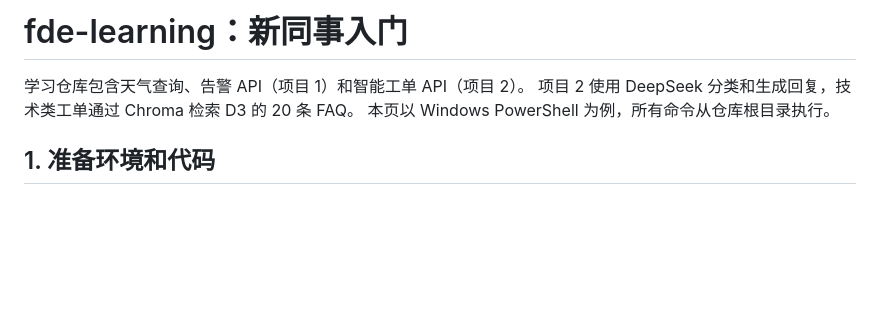
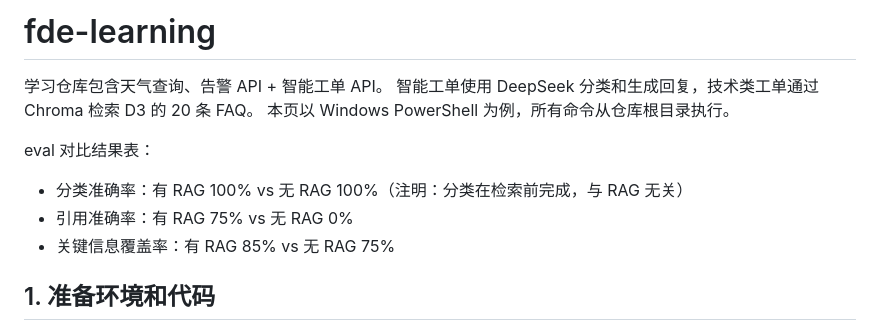
Before and after one commit to Foxears26/fde-learning, a Markdown page: README.md, the part around the change. Drawn GitHub-style; blank space fills up the shorter version.

Commit message:
note fix

```diff
--- a/README.md
+++ b/README.md
@@ -1,8 +1,13 @@
-# fde-learning：新同事入门
+# fde-learning
 
-学习仓库包含天气查询、告警 API（项目 1）和智能工单 API（项目 2）。
-项目 2 使用 DeepSeek 分类和生成回复，技术类工单通过 Chroma 检索 D3 的 20 条 FAQ。
+学习仓库包含天气查询、告警 API + 智能工单 API。
+智能工单使用 DeepSeek 分类和生成回复，技术类工单通过 Chroma 检索 D3 的 20 条 FAQ。
 本页以 Windows PowerShell 为例，所有命令从仓库根目录执行。
+
+ eval 对比结果表：
+   - 分类准确率：有 RAG 100% vs 无 RAG 100%（注明：分类在检索前完成，与 RAG 无关）
+   - 引用准确率：有 RAG 75% vs 无 RAG 0%
+   - 关键信息覆盖率：有 RAG 85% vs 无 RAG 75%
 
 ## 1. 准备环境和代码
 
```
